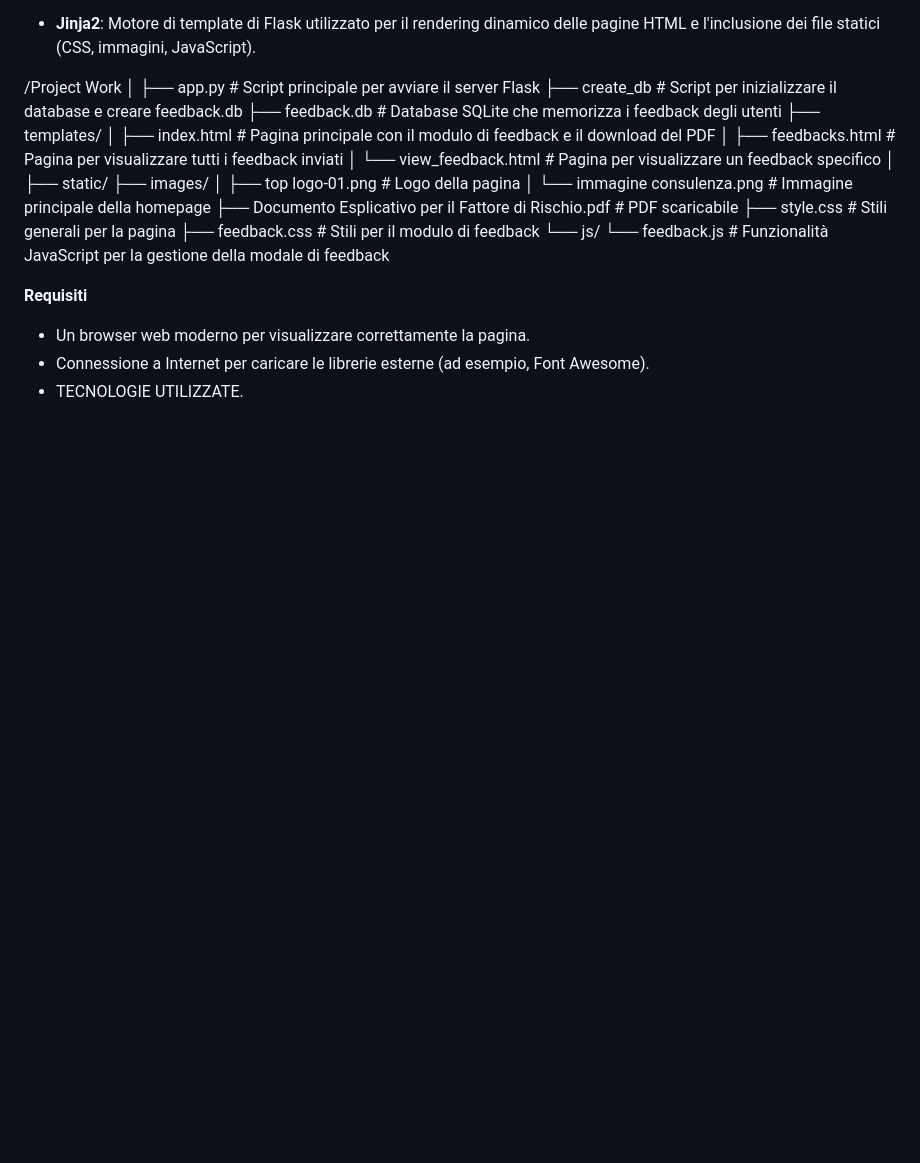
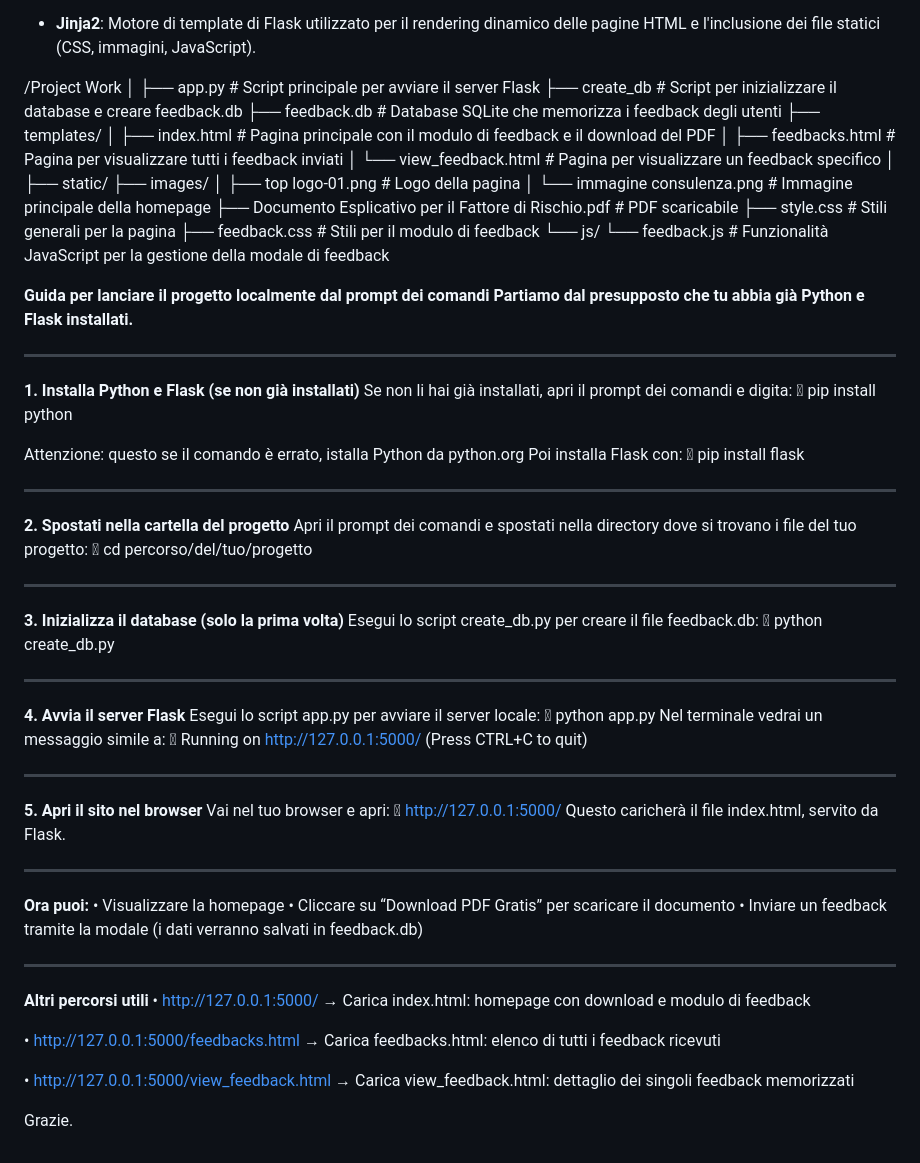
Before and after one commit to Esposito26/PROJECT-WORK, a Markdown page: README.md, the part around the change. Rendered like a GitHub page; blank space fills up the shorter version.

```diff
--- a/README.md
+++ b/README.md
@@ -82,8 +82,47 @@ Il backend utilizza un database relazionale per conservare le informazioni sui f
         └── feedback.js                # Funzionalità JavaScript per la gestione della modale di feedback
 
 
-**Requisiti**
 
-- Un browser web moderno per visualizzare correttamente la pagina.
-- Connessione a Internet per caricare le librerie esterne (ad esempio, Font Awesome).
-- TECNOLOGIE UTILIZZATE.
+**Guida per lanciare il progetto localmente dal prompt dei comandi
+Partiamo dal presupposto che tu abbia già Python e Flask installati.**
+________________________________________
+**1. Installa Python e Flask (se non già installati)**
+Se non li hai già installati, apri il prompt dei comandi e digita:
+	pip install python
+
+Attenzione: questo se il comando è errato, istalla Python da python.org
+Poi installa Flask con:
+	pip install flask
+________________________________________
+**2. Spostati nella cartella del progetto**
+Apri il prompt dei comandi e spostati nella directory dove si trovano i file del tuo progetto:
+	cd percorso/del/tuo/progetto
+________________________________________
+**3. Inizializza il database (solo la prima volta)**
+Esegui lo script create_db.py per creare il file feedback.db:
+	python create_db.py
+________________________________________
+**4. Avvia il server Flask**
+Esegui lo script app.py per avviare il server locale:
+	python app.py
+Nel terminale vedrai un messaggio simile a:
+	Running on http://127.0.0.1:5000/ (Press CTRL+C to quit)
+________________________________________
+**5. Apri il sito nel browser**
+Vai nel tuo browser e apri:
+	http://127.0.0.1:5000/
+Questo caricherà il file index.html, servito da Flask.
+________________________________________
+**Ora puoi:**
+•	 Visualizzare la homepage
+•	Cliccare su “Download PDF Gratis” per scaricare il documento
+•	Inviare un feedback tramite la modale (i dati verranno salvati in feedback.db)
+________________________________________
+**Altri percorsi utili**
+•	http://127.0.0.1:5000/ → Carica index.html: homepage con download e modulo di feedback
+
+•	http://127.0.0.1:5000/feedbacks.html → Carica feedbacks.html: elenco di tutti i feedback ricevuti
+
+•	http://127.0.0.1:5000/view_feedback.html → Carica view_feedback.html: dettaglio dei singoli feedback memorizzati
+
+Grazie.
```
